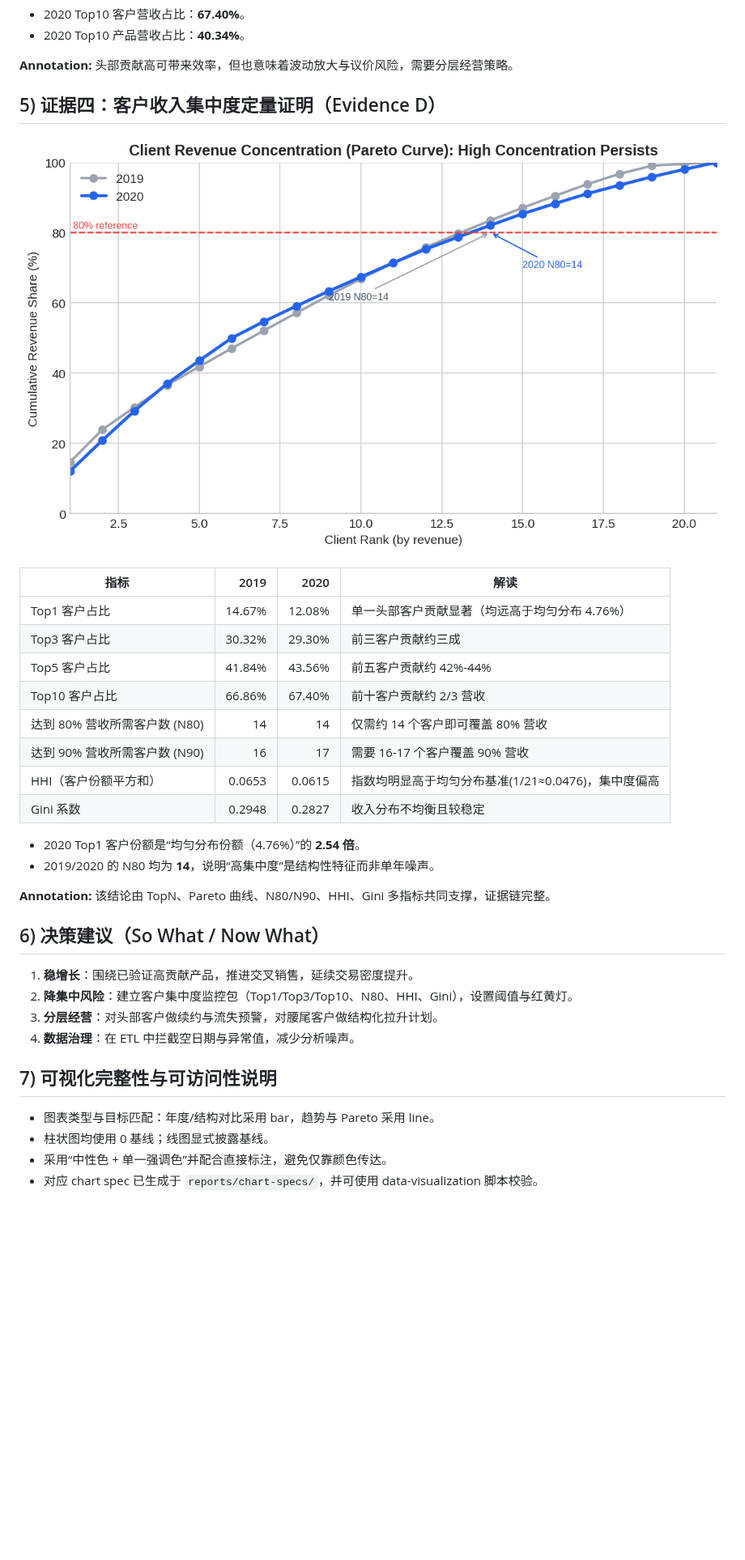
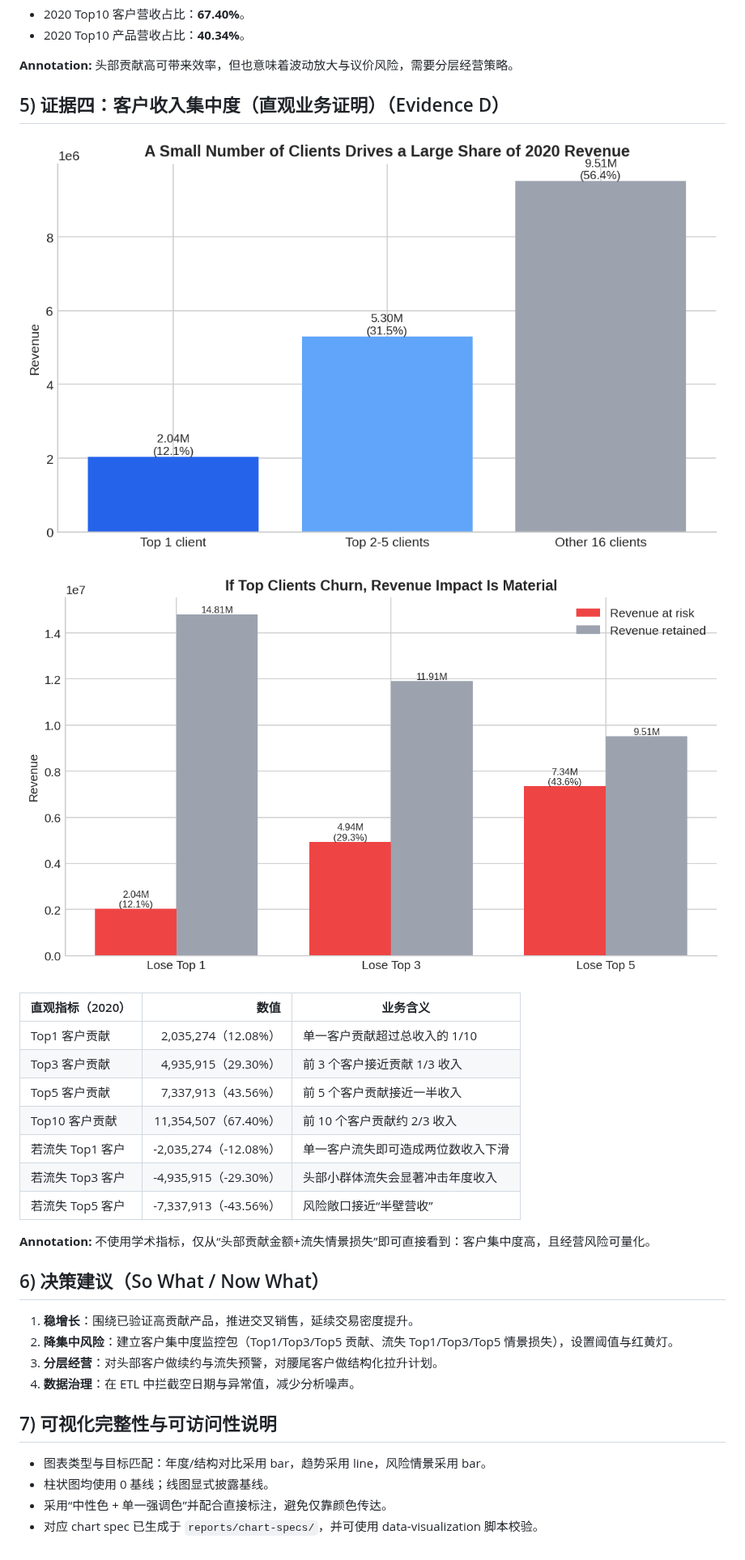
Before and after one commit to zhonghm74/SkillsFactory, a Markdown page: reports/business-analyst-junior-analysis.md, the part around the change. Shown at 81% size. Rendered like a GitHub page; pictures changed too: reports/assets/client-churn-scenarios-2020.png (added), reports/assets/client-concentration-pareto.png (deleted), reports/assets/client-revenue-buckets-2020.png (added); blank space fills up the shorter version.

Commit message:
Simplify concentration evidence with intuitive business visuals
Co-authored-by: Haoming Zhong <zhonghm@gmail.com>

```diff
--- a/reports/business-analyst-junior-analysis.md
+++ b/reports/business-analyst-junior-analysis.md
@@ -46,36 +46,34 @@
 
 **Annotation:** 头部贡献高可带来效率，但也意味着波动放大与议价风险，需要分层经营策略。
 
-## 5) 证据四：客户收入集中度定量证明（Evidence D）
+## 5) 证据四：客户收入集中度（直观业务证明）（Evidence D）
 
-![Client Concentration Pareto](assets/client-concentration-pareto.png)
+![Client Revenue Buckets](assets/client-revenue-buckets-2020.png)
 
-| 指标 | 2019 | 2020 | 解读 |
-|---|---:|---:|---|
-| Top1 客户占比 | 14.67% | 12.08% | 单一头部客户贡献显著（均远高于均匀分布 4.76%） |
-| Top3 客户占比 | 30.32% | 29.30% | 前三客户贡献约三成 |
-| Top5 客户占比 | 41.84% | 43.56% | 前五客户贡献约 42%-44% |
-| Top10 客户占比 | 66.86% | 67.40% | 前十客户贡献约 2/3 营收 |
-| 达到 80% 营收所需客户数 (N80) | 14 | 14 | 仅需约 14 个客户即可覆盖 80% 营收 |
-| 达到 90% 营收所需客户数 (N90) | 16 | 17 | 需要 16-17 个客户覆盖 90% 营收 |
-| HHI（客户份额平方和） | 0.0653 | 0.0615 | 指数均明显高于均匀分布基准(1/21≈0.0476)，集中度偏高 |
-| Gini 系数 | 0.2948 | 0.2827 | 收入分布不均衡且较稳定 |
+![Client Churn Scenarios](assets/client-churn-scenarios-2020.png)
 
-- 2020 Top1 客户份额是“均匀分布份额（4.76%）”的 **2.54 倍**。
-- 2019/2020 的 N80 均为 **14**，说明“高集中度”是结构性特征而非单年噪声。
+| 直观指标（2020） | 数值 | 业务含义 |
+|---|---:|---|
+| Top1 客户贡献 | 2,035,274（12.08%） | 单一客户贡献超过总收入的 1/10 |
+| Top3 客户贡献 | 4,935,915（29.30%） | 前 3 个客户接近贡献 1/3 收入 |
+| Top5 客户贡献 | 7,337,913（43.56%） | 前 5 个客户贡献接近一半收入 |
+| Top10 客户贡献 | 11,354,507（67.40%） | 前 10 个客户贡献约 2/3 收入 |
+| 若流失 Top1 客户 | -2,035,274（-12.08%） | 单一客户流失即可造成两位数收入下滑 |
+| 若流失 Top3 客户 | -4,935,915（-29.30%） | 头部小群体流失会显著冲击年度收入 |
+| 若流失 Top5 客户 | -7,337,913（-43.56%） | 风险敞口接近“半壁营收” |
 
-**Annotation:** 该结论由 TopN、Pareto 曲线、N80/N90、HHI、Gini 多指标共同支撑，证据链完整。
+**Annotation:** 不使用学术指标，仅从“头部贡献金额+流失情景损失”即可直接看到：客户集中度高，且经营风险可量化。
 
 ## 6) 决策建议（So What / Now What）
 
 1. **稳增长**：围绕已验证高贡献产品，推进交叉销售，延续交易密度提升。
-2. **降集中风险**：建立客户集中度监控包（Top1/Top3/Top10、N80、HHI、Gini），设置阈值与红黄灯。
+2. **降集中风险**：建立客户集中度监控包（Top1/Top3/Top5 贡献、流失 Top1/Top3/Top5 情景损失），设置阈值与红黄灯。
 3. **分层经营**：对头部客户做续约与流失预警，对腰尾客户做结构化拉升计划。
 4. **数据治理**：在 ETL 中拦截空日期与异常值，减少分析噪声。
 
 ## 7) 可视化完整性与可访问性说明
 
-- 图表类型与目标匹配：年度/结构对比采用 bar，趋势与 Pareto 采用 line。
+- 图表类型与目标匹配：年度/结构对比采用 bar，趋势采用 line，风险情景采用 bar。
 - 柱状图均使用 0 基线；线图显式披露基线。
 - 采用“中性色 + 单一强调色”并配合直接标注，避免仅靠颜色传达。
 - 对应 chart spec 已生成于 `reports/chart-specs/`，并可使用 data-visualization 脚本校验。
```
Also changed, not shown: 3 other files.
